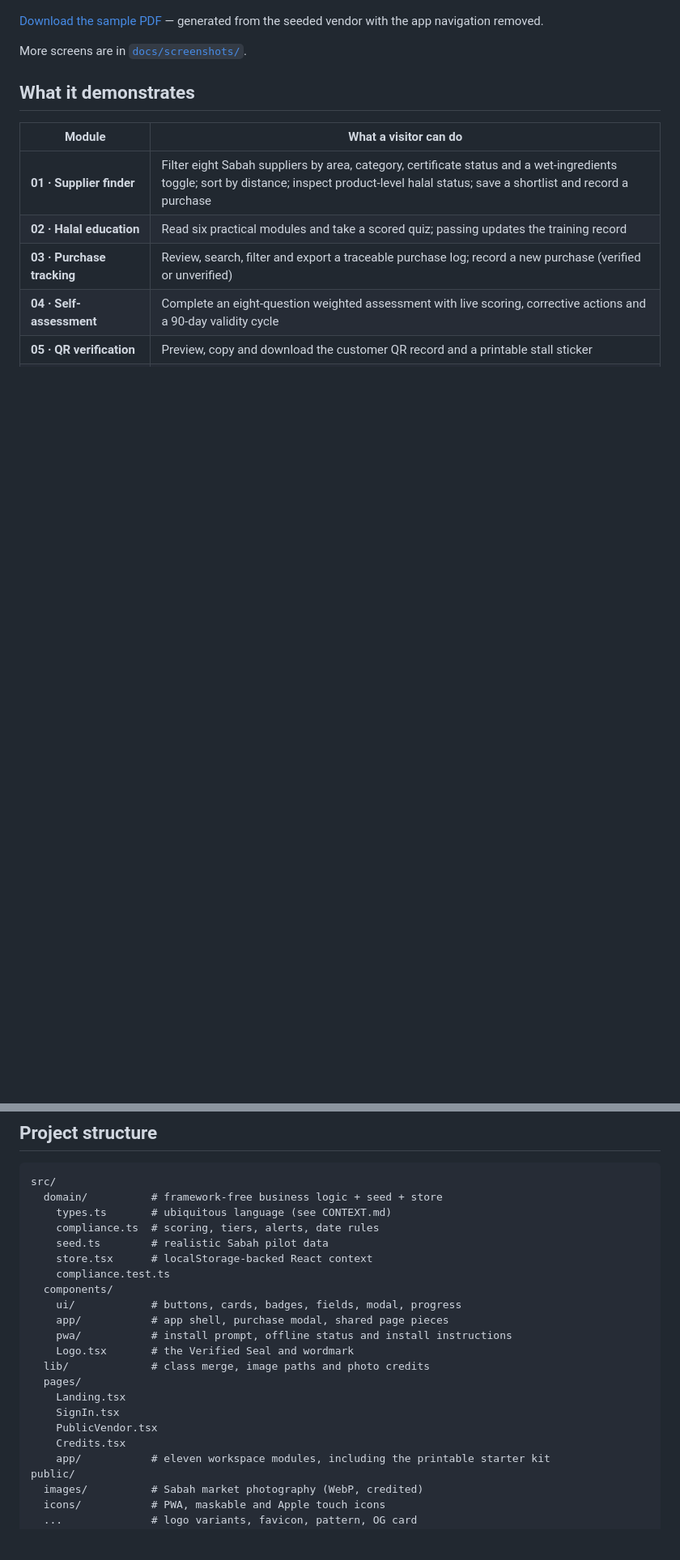
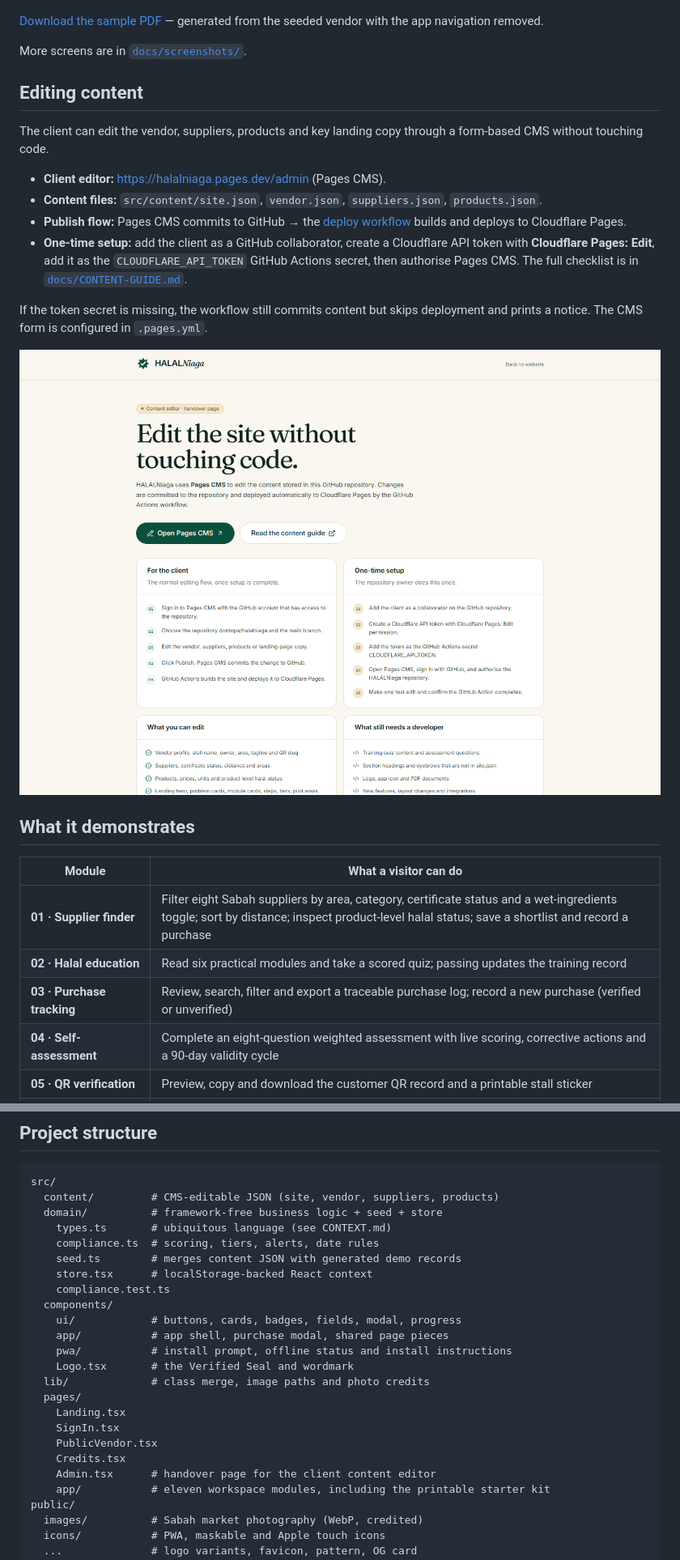
Before and after one commit to dontopa/halalniaga, a Markdown page: README.md, 2 parts joined by grey strips. Shown at 81% size. GitHub-like rendering; pictures changed too: docs/screenshots/cms-admin.png (added); blank space fills up the shorter version.

````diff
--- a/README.md
+++ b/README.md
@@ -87,6 +87,27 @@ the seeded vendor with the app navigation removed.
 
 More screens are in [`docs/screenshots/`](docs/screenshots/).
 
+## Editing content
+
+The client can edit the vendor, suppliers, products and key landing copy through
+a form-based CMS without touching code.
+
+- **Client editor:** https://halalniaga.pages.dev/admin (Pages CMS).
+- **Content files:** `src/content/site.json`, `vendor.json`, `suppliers.json`,
+  `products.json`.
+- **Publish flow:** Pages CMS commits to GitHub → the
+  [deploy workflow](.github/workflows/deploy.yml) builds and deploys to
+  Cloudflare Pages.
+- **One-time setup:** add the client as a GitHub collaborator, create a
+  Cloudflare API token with **Cloudflare Pages: Edit**, add it as the
+  `CLOUDFLARE_API_TOKEN` GitHub Actions secret, then authorise Pages CMS.
+  The full checklist is in [`docs/CONTENT-GUIDE.md`](docs/CONTENT-GUIDE.md).
+
+If the token secret is missing, the workflow still commits content but skips
+deployment and prints a notice. The CMS form is configured in `.pages.yml`.
+
+![Content editor handover page](docs/screenshots/cms-admin.png)
+
 ## What it demonstrates
 
 | Module | What a visitor can do |
@@ -172,10 +193,11 @@ horizontal page scroll. Wide tables scroll inside their cards instead.
 
 ```
 src/
+  content/         # CMS-editable JSON (site, vendor, suppliers, products)
   domain/          # framework-free business logic + seed + store
     types.ts       # ubiquitous language (see CONTEXT.md)
     compliance.ts  # scoring, tiers, alerts, date rules
-    seed.ts        # realistic Sabah pilot data
+    seed.ts        # merges content JSON with generated demo records
     store.tsx      # localStorage-backed React context
     compliance.test.ts
   components/
@@ -189,6 +211,7 @@ src/
     SignIn.tsx
     PublicVendor.tsx
     Credits.tsx
+    Admin.tsx      # handover page for the client content editor
     app/           # eleven workspace modules, including the printable starter kit
 public/
   images/          # Sabah market photography (WebP, credited)
````
Also changed, not shown: other parts of README.md (+3 -0 lines), docs/CONTENT-GUIDE.md (added, +172 -0 lines), 15 other files.
